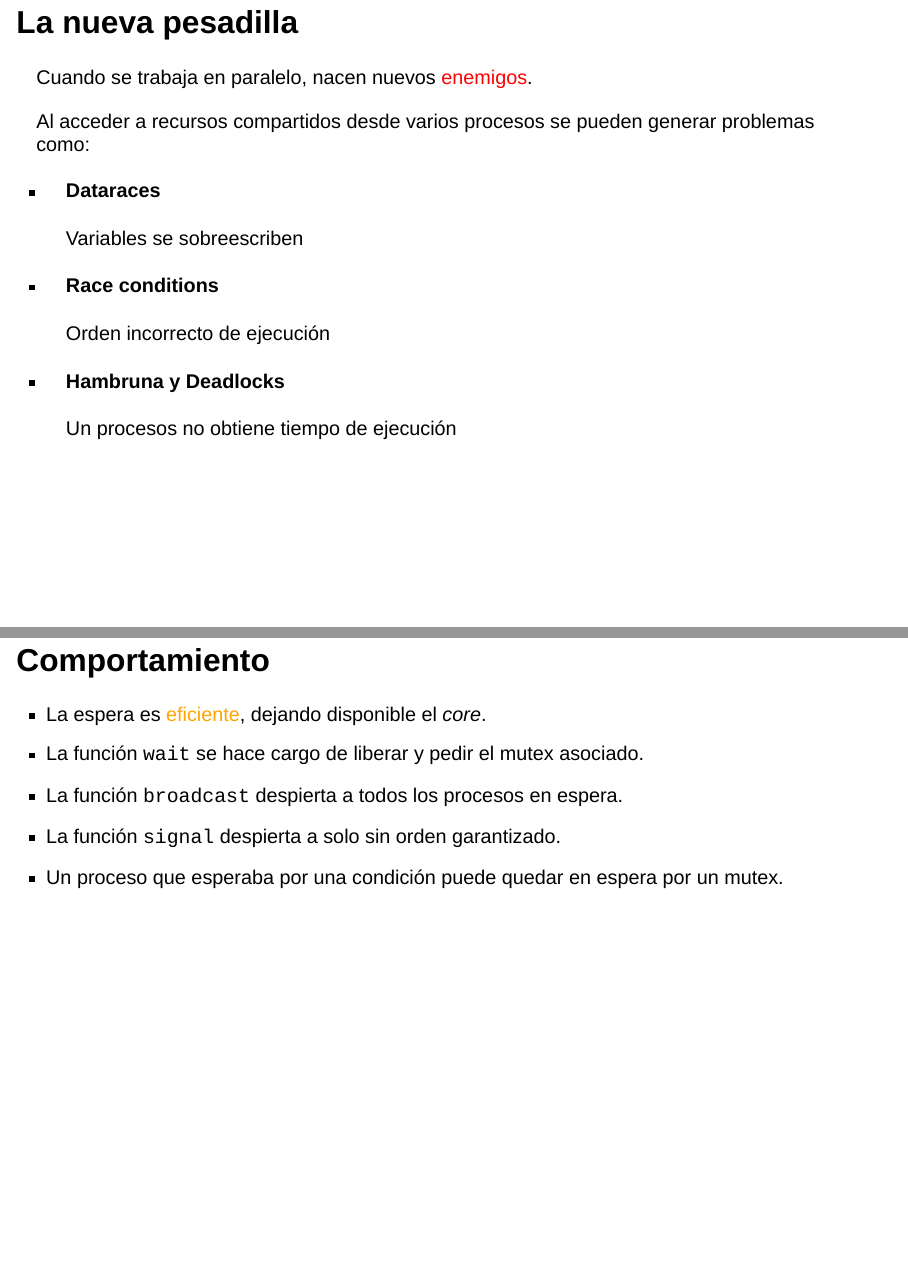
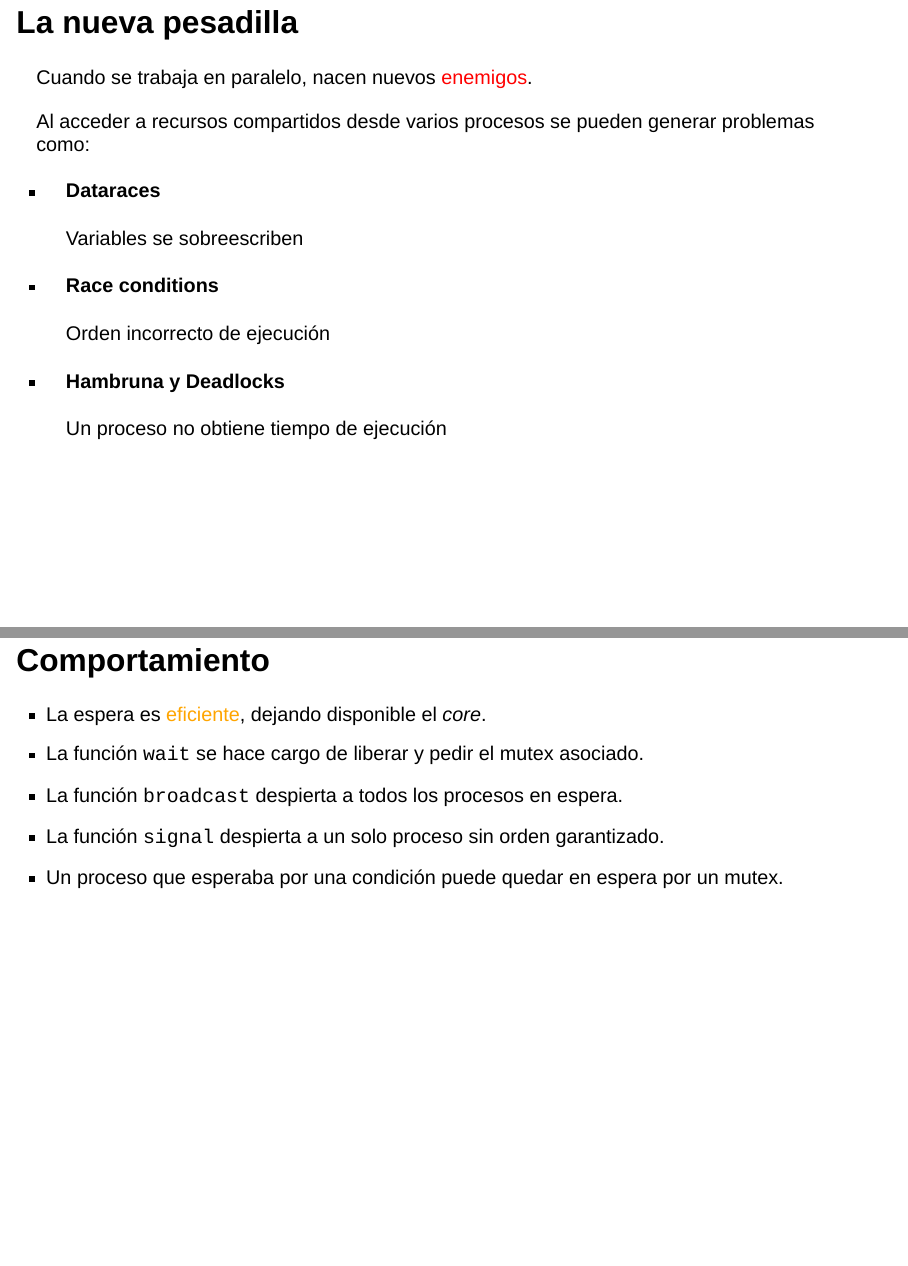
Before and after one commit to Seivier/seiver.github.io, a Quarto document (courses/4302.2.qmd): pages 11 and 25 of 35, joined at a grey line. Rendered offline with R 4.5, knitr and Pandoc in place of Quarto, with nearby package versions; drawn as Slidy slides in place of the format the file asks for.

Commit message:
fix(so): aux 2 minor spelling mistake

```diff
--- a/courses/4302.2.qmd
+++ b/courses/4302.2.qmd
@@ -199,7 +199,7 @@ Al acceder a recursos compartidos desde varios procesos se pueden generar proble
 
 - **Hambruna y Deadlocks**
 
-    Un procesos no obtiene tiempo de ejecución
+    Un proceso no obtiene tiempo de ejecución
 :::
 
 ##
@@ -404,7 +404,7 @@ int pthread_cond_signal(pthread_cond_t *cond); // despertar uno (cualquiera)
 - La espera es [eficiente]{style="color:orange"}, dejando disponible el *core*.
 - La función `wait` se hace cargo de liberar y pedir el mutex asociado.
 - La función `broadcast` despierta a todos los procesos en espera.
-- La función `signal` despierta a solo sin orden garantizado.
+- La función `signal` despierta a un solo proceso sin orden garantizado.
 - Un proceso que esperaba por una condición puede quedar en espera por un mutex.
 :::
 
```
